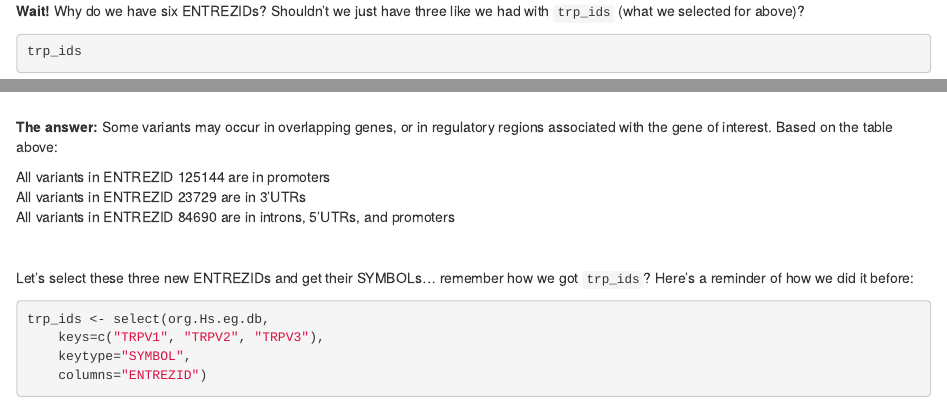
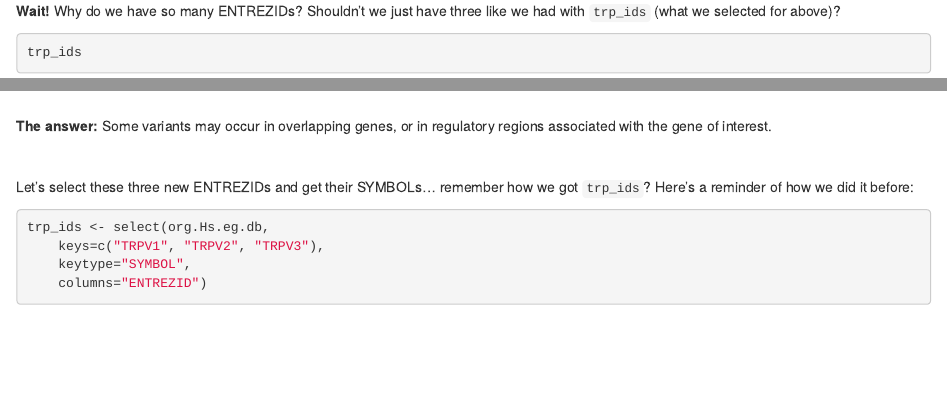
Before and after one commit to UCSF-DSOS/DNA_seq, an R Markdown document (Notebooks/4_locate_regions.Rmd): the page in a window 1100 px wide, from 1330 px down before the commit and from 1010 px down after it, so that both start at the same text, and a second part further down, joined at a grey line. Rendered offline with R 4.5, knitr and Pandoc, with nearby package versions; some code elsewhere in the file could not run offline; common packages that the code uses without loading them are loaded.

Commit message:
Update notebook 4

````diff
--- a/Notebooks/4_locate_regions.Rmd
+++ b/Notebooks/4_locate_regions.Rmd
@@ -51,18 +42,14 @@ table("gene loc:"=all_df$LOCATION, "ENTREZID:"=all_df$GENEID)
 
 <br/>
 
-**Wait!** Why do we have six ENTREZIDs? Shouldn't we just have three like we had with `trp_ids` (what we selected for above)?
+**Wait!** Why do we have so many ENTREZIDs? Shouldn't we just have three like we had with `trp_ids` (what we selected for above)?
 ```{r}
 trp_ids
 ```
 
 <br/>
 
-**The answer:** Some variants may occur in overlapping genes, or in regulatory regions associated with the gene of interest. Based on the table above:
-
-All variants in ENTREZID 125144 are in promoters
-All variants in ENTREZID 23729 are in 3'UTRs
-All variants in ENTREZID 84690 are in introns, 5'UTRs, and promoters
+**The answer:** Some variants may occur in overlapping genes, or in regulatory regions associated with the gene of interest.
 
 <br/>
 
````
Also changed, not shown: Notebooks/4_locate_regions.Rmd (9 more changed lines).
